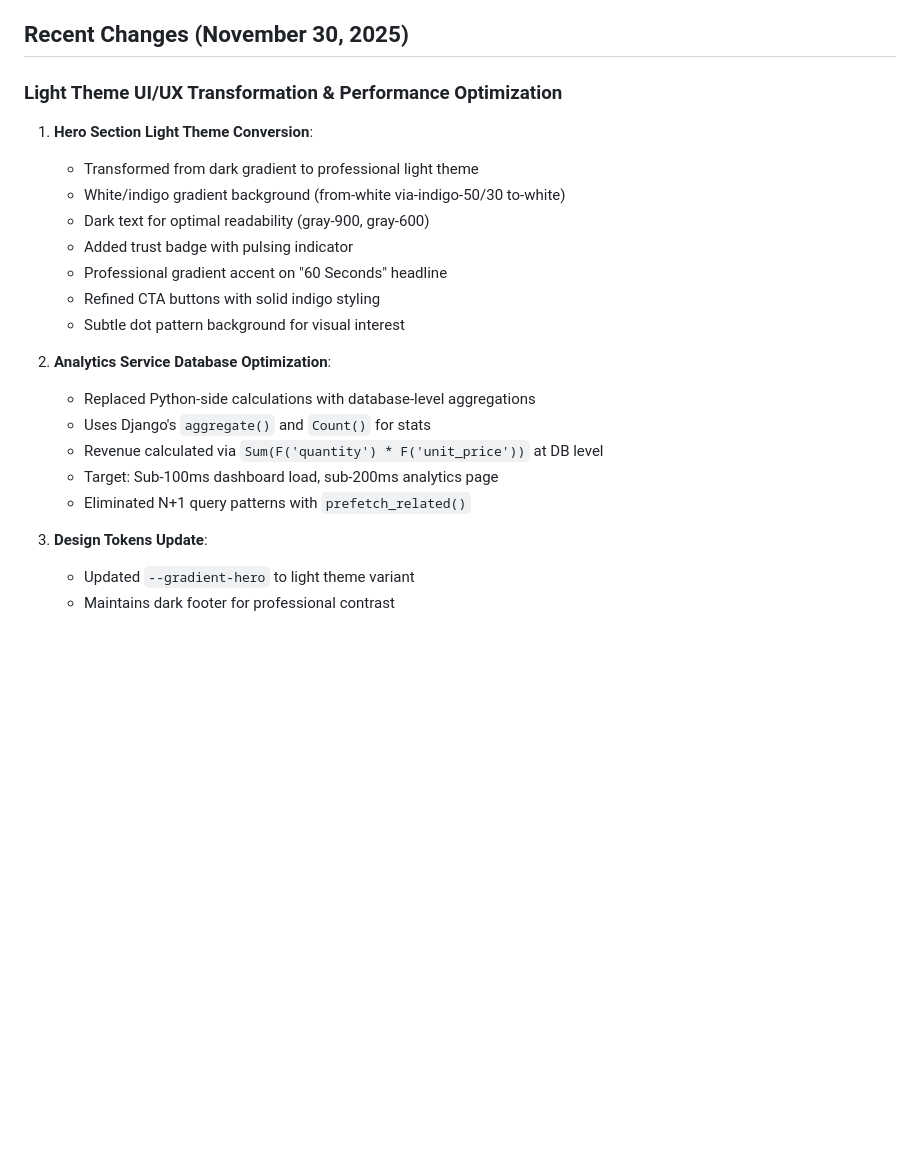
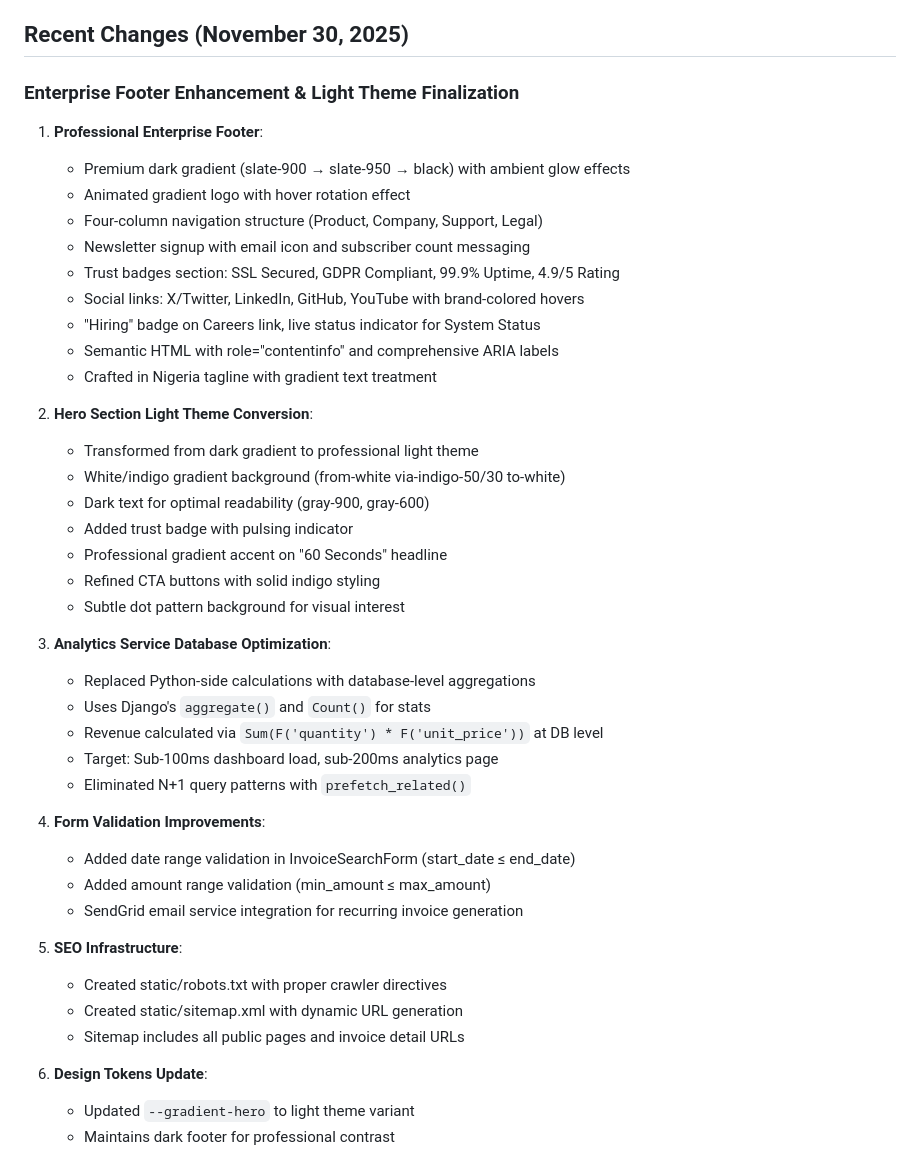
Before and after one commit to goldenjeffempire/smart-invoice-main, a Markdown page: replit.md, the part around the change. Drawn GitHub-style; blank space fills up the shorter version.

Commit message:
Enhance the website footer with a professional, enterprise-grade design
Update replit.md to reflect enterprise footer enhancements, including a new design with trust badges, social links, and navigation. Finalize light theme UI/UX and optimize database queries.

Replit-Commit-Author: Agent
Replit-Commit-Session-Id: ee527e28-49a1-4fa0-8f45-6ff62d417e23
Replit-Commit-Checkpoint-Type: intermediate_checkpoint
Replit-Commit-Event-Id: a6b3afaa-01f0-4139-bb29-7c90e8fc9f43
Replit-Commit-Screenshot-Url: https://storage.googleapis.com/screenshot-production-us-central1/cff2d1bd-404f-4d40-92ec-e9fecd42f320/ee527e28-49a1-4fa0-8f45-6ff62d417e23/sdmqbN7

```diff
--- a/replit.md
+++ b/replit.md
@@ -61,9 +61,20 @@ Production-grade professional invoicing platform with:
 
 ## Recent Changes (November 30, 2025)
 
-### Light Theme UI/UX Transformation & Performance Optimization
+### Enterprise Footer Enhancement & Light Theme Finalization
 
-1. **Hero Section Light Theme Conversion**:
+1. **Professional Enterprise Footer**:
+   - Premium dark gradient (slate-900 → slate-950 → black) with ambient glow effects
+   - Animated gradient logo with hover rotation effect
+   - Four-column navigation structure (Product, Company, Support, Legal)
+   - Newsletter signup with email icon and subscriber count messaging
+   - Trust badges section: SSL Secured, GDPR Compliant, 99.9% Uptime, 4.9/5 Rating
+   - Social links: X/Twitter, LinkedIn, GitHub, YouTube with brand-colored hovers
+   - "Hiring" badge on Careers link, live status indicator for System Status
+   - Semantic HTML with role="contentinfo" and comprehensive ARIA labels
+   - Crafted in Nigeria tagline with gradient text treatment
+
+2. **Hero Section Light Theme Conversion**:
    - Transformed from dark gradient to professional light theme
    - White/indigo gradient background (from-white via-indigo-50/30 to-white)
    - Dark text for optimal readability (gray-900, gray-600)
@@ -72,14 +83,24 @@ Production-grade professional invoicing platform with:
    - Refined CTA buttons with solid indigo styling
    - Subtle dot pattern background for visual interest
 
-2. **Analytics Service Database Optimization**:
+3. **Analytics Service Database Optimization**:
    - Replaced Python-side calculations with database-level aggregations
    - Uses Django's `aggregate()` and `Count()` for stats
    - Revenue calculated via `Sum(F('quantity') * F('unit_price'))` at DB level
    - Target: Sub-100ms dashboard load, sub-200ms analytics page
    - Eliminated N+1 query patterns with `prefetch_related()`
 
-3. **Design Tokens Update**:
+4. **Form Validation Improvements**:
+   - Added date range validation in InvoiceSearchForm (start_date ≤ end_date)
+   - Added amount range validation (min_amount ≤ max_amount)
+   - SendGrid email service integration for recurring invoice generation
+
+5. **SEO Infrastructure**:
+   - Created static/robots.txt with proper crawler directives
+   - Created static/sitemap.xml with dynamic URL generation
+   - Sitemap includes all public pages and invoice detail URLs
+
+6. **Design Tokens Update**:
    - Updated `--gradient-hero` to light theme variant
    - Maintains dark footer for professional contrast
 
```
